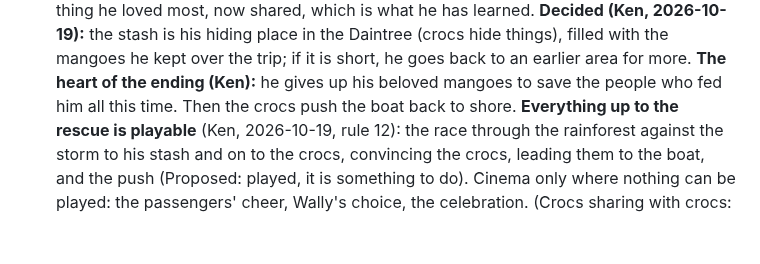
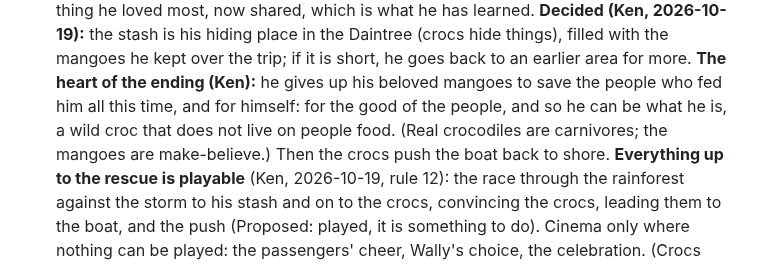
Before and after one commit to kenbin64/chomp2, a Markdown page: MASTER.md, the part around the change. Rendered like a GitHub page; blank space fills up the shorter version.

Commit message:
MASTER.md: he gives up his mangoes for the people and for himself
Co-Authored-By: Claude Opus 5.5 <noreply@anthropic.com>

```diff
--- a/MASTER.md
+++ b/MASTER.md
@@ -335,7 +335,8 @@ people to like him; he ends knowing who he is.
    **Decided (Ken, 2026-10-19):** the stash is his hiding place in the Daintree (crocs hide things), filled
    with the mangoes he kept over the trip; if it is short, he goes back to an earlier area for more. **The
    heart of the ending (Ken):** he gives up his beloved mangoes to save the people who fed him all this
-   time. Then the crocs push the boat back to shore. **Everything up
+   time, and for himself: for the good of the people, and so he can be what he is, a wild croc that does
+   not live on people food. (Real crocodiles are carnivores; the mangoes are make-believe.) Then the crocs push the boat back to shore. **Everything up
    to the rescue is playable** (Ken, 2026-10-19, rule 12): the race through the rainforest against the
    storm to his stash and on to the crocs, convincing the crocs, leading them to the boat, and the push (Proposed: played, it is something
    to do). Cinema only where nothing can be played: the passengers' cheer, Wally's choice, the
```
